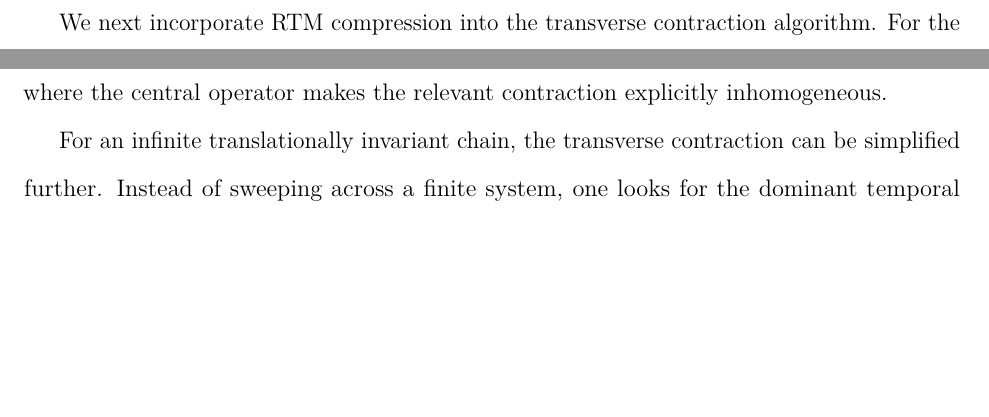
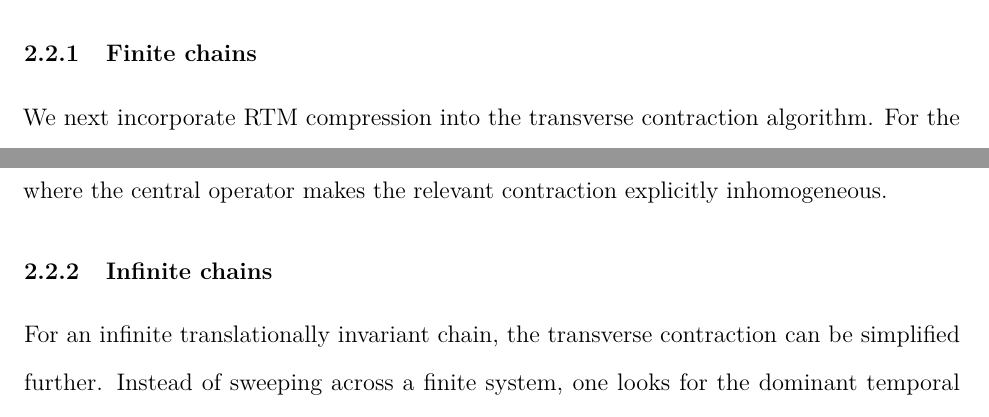
Before and after one commit to Xiaoyu-Ouyang/Candidacy-Research-Summary, a LaTeX paper (main.tex): two parts of pages 18 and 22 of 38 before the commit and two parts of pages 19 and 22 of 39 after it, joined at a grey line, cut at the place of the change, the shorter picture padded with empty space. Compiled offline with pdfLaTeX.

Commit message:
Split 1D contraction into finite and infinite cases

```diff
--- a/main.tex
+++ b/main.tex
@@ -339,6 +339,8 @@ O(t)=\langle L|E_O|R\rangle .
 \end{equation}
 In this form, \(\langle L|\) and \(|R\rangle\) play the role of temporal environments, or influence-functional MPSs, for the local subsystem containing the observable. The local observable itself is treated as a small subsystem tensor \(E_O\), while the rest of the chain is compressed into the two temporal boundary MPSs.
 
+\subsubsection{Finite chains}
+
 \begin{figure}
     \centering
     \includegraphics[width=0.75\linewidth]{1D_Finite_Amplitude.png}
@@ -382,6 +384,8 @@ RTM compression is well suited to this setting because the truncation of each bo
 Figure~\ref{fig:1dFiniteObservable} shows this effect for the middle-site magnetization of the same finite chain.
 At the same temporal bond dimension, folding already improves the stability of transverse contraction, and the folded RTM result is closer to the TEBD benchmark than either folded RDM compression or the fitting-based compression shown here.
 This provides the first numerical evidence that environment-dependent truncation is advantageous not only for amplitudes, where the target is a simple left-right overlap, but also for local observables, where the central operator makes the relevant contraction explicitly inhomogeneous.
+
+\subsubsection{Infinite chains}
 
 For an infinite translationally invariant chain, the transverse contraction can be simplified further.
 Instead of sweeping across a finite system, one looks for the dominant temporal boundary MPS of the one-site or two-site spatial transfer matrix, following the power-method approach used in transverse tensor-network contractions \cite{Carignano2024TemporalEntropy,carignanoITransversejlLibraryTransverse2025,carignanoOvercomingEntanglementBarrier2025}.
```
